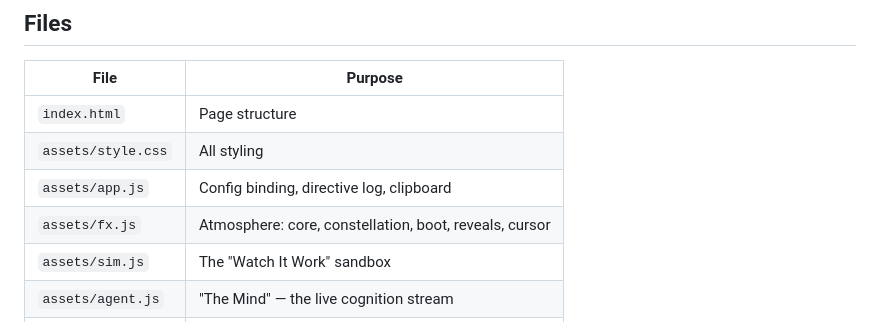
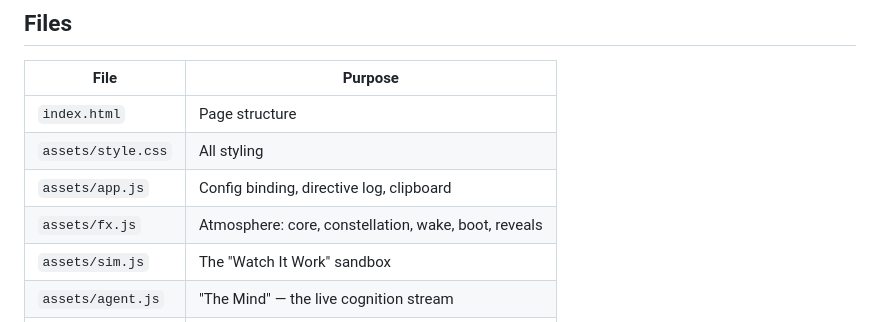
Before and after one commit to gustavemrich/claudecc, a Markdown page: README.md, the part around the change. Drawn GitHub-style.

Commit message:
Fix a stale file description in the README
fx.js no longer owns a pointer ring; it owns the wake.

Co-Authored-By: Claude Opus 5 <noreply@anthropic.com>
Claude-Session: https://claude.ai/code/session_01NgRof3cXxoFvyCZtECdZUj

```diff
--- a/README.md
+++ b/README.md
@@ -20,7 +20,7 @@ python3 -m http.server 8000
 | `index.html` | Page structure |
 | `assets/style.css` | All styling |
 | `assets/app.js` | Config binding, directive log, clipboard |
-| `assets/fx.js` | Atmosphere: core, constellation, boot, reveals, cursor |
+| `assets/fx.js` | Atmosphere: core, constellation, wake, boot, reveals |
 | `assets/sim.js` | The "Watch It Work" sandbox |
 | `assets/agent.js` | "The Mind" — the live cognition stream |
 | `config.js` | **Everything you need to edit** |
```
